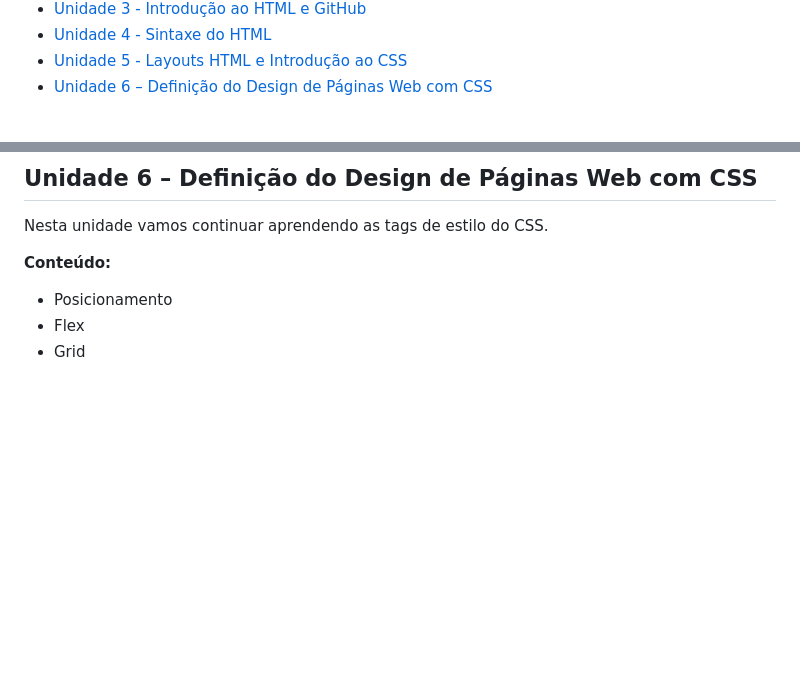
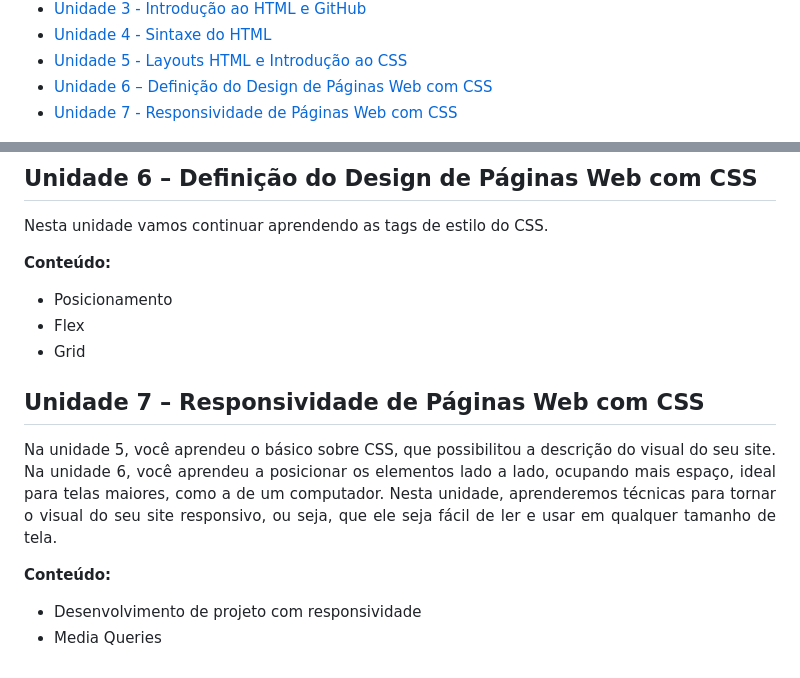
Before and after one commit to pedroeuzebiojs/dw1-tii-ifce, a Markdown page: README.md, 2 parts joined by grey strips. GitHub-like rendering; blank space fills up the shorter version.

Commit message:
docs: atualiza readme

```diff
--- a/README.md
+++ b/README.md
@@ -25,6 +25,9 @@
   </li>
   <li>
     <a href="#unidade-6--definição-do-design-de-páginas-web-com-css">Unidade 6 – Definição do Design de Páginas Web com CSS</a>
+  </li>
+  <li>
+    <a href="#unidade-7--responsividade-de-páginas-web-com-css">Unidade 7 - Responsividade de Páginas Web com CSS</a>
   </li>
 </ul>
 
@@ -133,3 +136,14 @@
 - Posicionamento
 - Flex
 - Grid
+
+## Unidade 7 – Responsividade de Páginas Web com CSS
+
+<p align="justify">
+  Na unidade 5, você aprendeu o básico sobre CSS, que possibilitou a descrição do visual do seu site. Na unidade 6, você aprendeu a posicionar os elementos lado a lado, ocupando mais espaço, ideal para telas maiores, como a de um computador. Nesta unidade, aprenderemos técnicas para tornar o visual do seu site responsivo, ou seja, que ele seja fácil de ler e usar em qualquer tamanho de tela.
+</p>
+
+**Conteúdo:**
+
+- Desenvolvimento de projeto com responsividade
+- Media Queries
```
